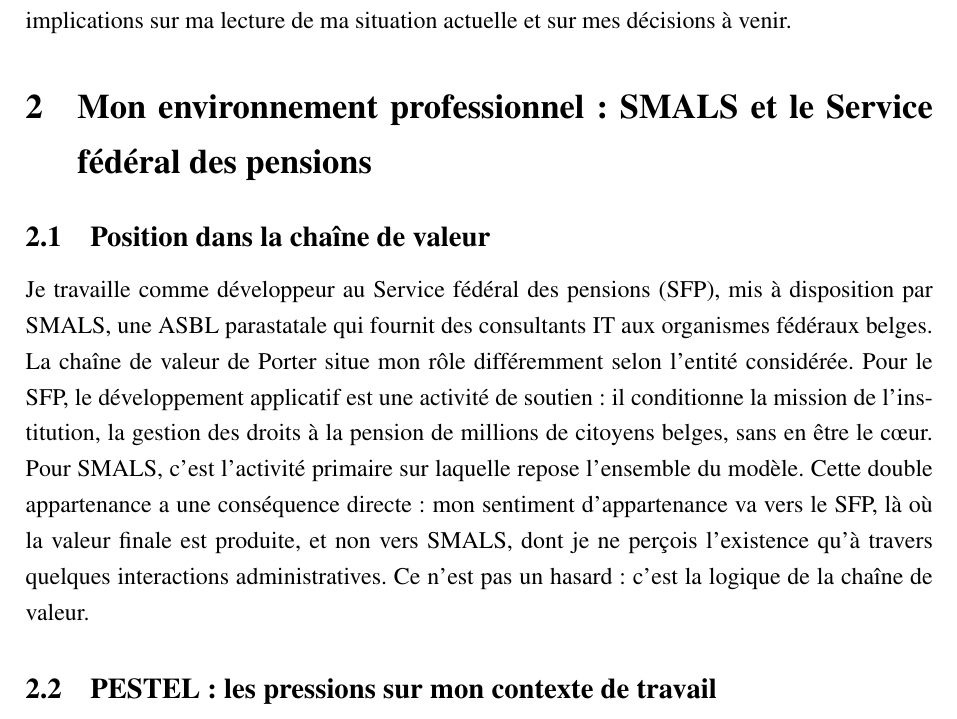
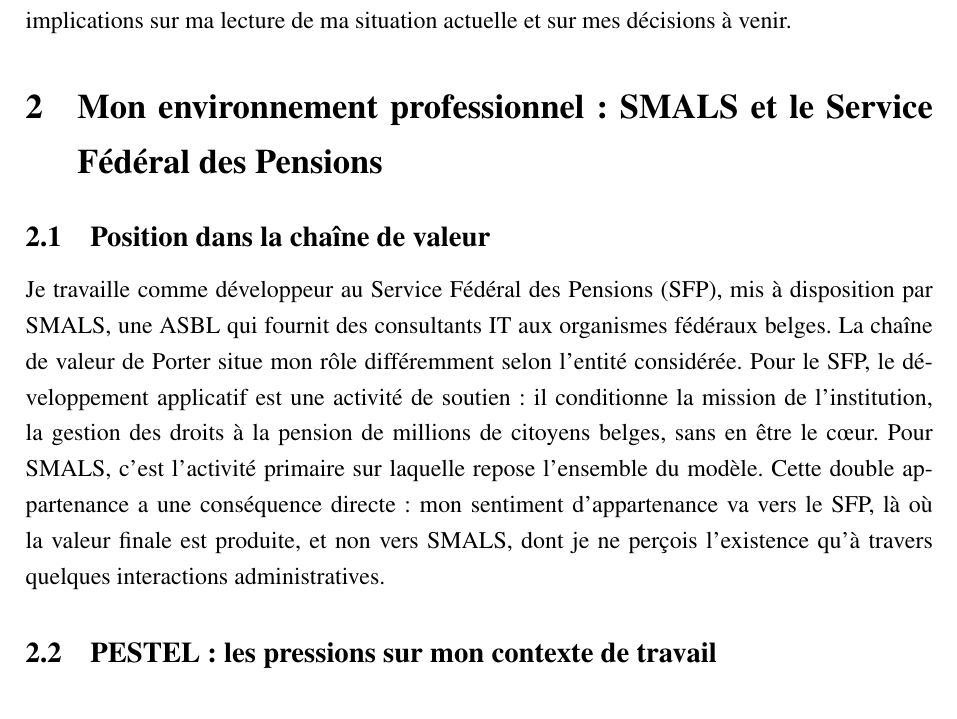
Before and after one commit to JeremSSJ/TRAVAIL-REFLEXIF-LATEX, a LaTeX document (main.tex): part of page 3 of 8, cut so that both start at the same text. Compiled offline with pdfLaTeX.

Commit message:
wip
Co-authored-by: Copilot <copilot@github.com>

```diff
--- a/main.tex
+++ b/main.tex
@@ -83,13 +83,13 @@
 implications sur ma lecture de ma situation actuelle et
 sur mes décisions à venir.
 
-\section{Mon environnement professionnel~: SMALS et le Service fédéral des pensions}
+\section{Mon environnement professionnel~: SMALS et le Service Fédéral des Pensions}
 
 \subsection{Position dans la chaîne de valeur}
 
-Je travaille comme développeur au Service fédéral des
-pensions (SFP), mis à disposition par SMALS, une ASBL
-parastatale qui fournit des consultants IT aux organismes
+Je travaille comme développeur au Service Fédéral des
+Pensions (SFP), mis à disposition par SMALS, une ASBL
+qui fournit des consultants IT aux organismes
 fédéraux belges. La chaîne de valeur de Porter situe mon
 rôle différemment selon l'entité considérée. Pour le SFP,
 le développement applicatif est une activité de soutien :
@@ -101,8 +101,6 @@
 d'appartenance va vers le SFP, là où la valeur finale
 est produite, et non vers SMALS, dont je ne perçois
 l'existence qu'à travers quelques interactions administratives.
-Ce n'est pas un hasard : c'est la logique de la chaîne de
-valeur.
 
 \subsection{PESTEL~: les pressions sur mon contexte de travail}
 
```
